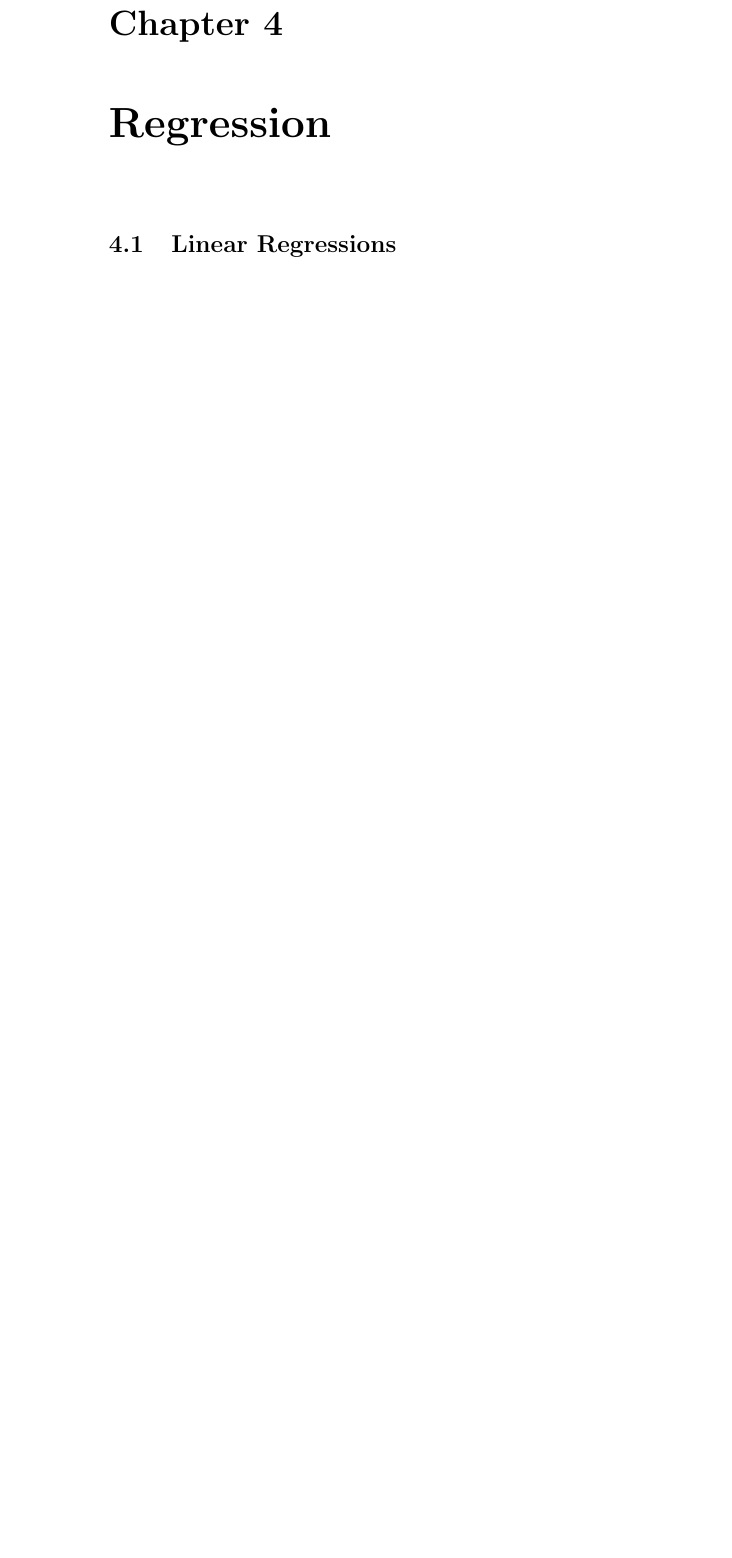
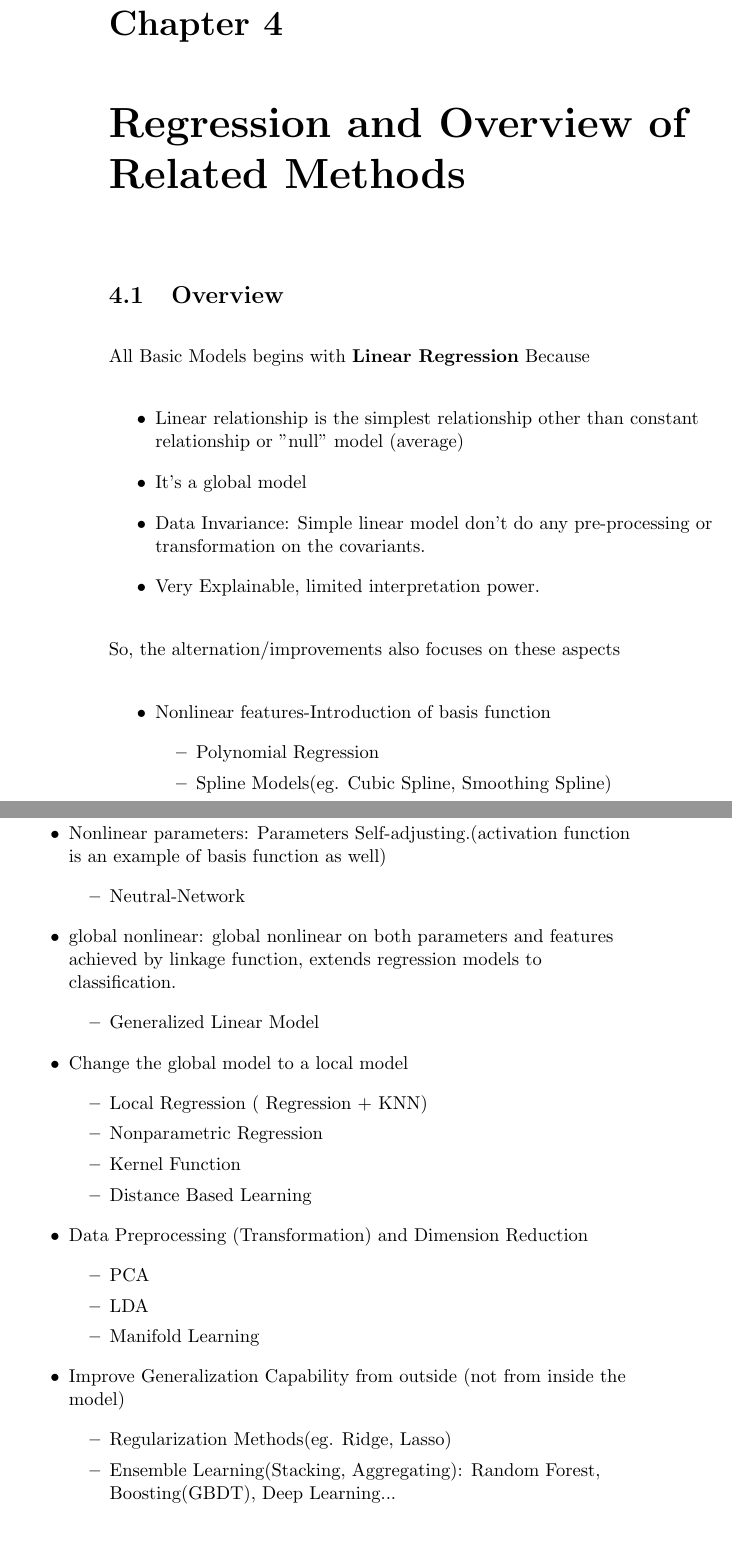
Before and after one commit to XinheLIU/MachineLearning, a LaTeX thesis (Machine Learning Handbook.tex): part of page 20 of 34 before the commit and two parts of pages 20 and 21 of 37 after it, the two joined at a grey line, cut so that both start at the same text, the shorter picture padded with empty space. Compiled offline with pdfLaTeX.

Commit message:
Regression

```diff
--- a/Machine Learning Handbook.tex
+++ b/Machine Learning Handbook.tex
@@ -292,4 +292,50 @@ More Generalized Distributions
 
 \part{Supervised Learning Models}
 
-\chapter{Regression}
+\chapter{Regression and Overview of Related Methods}
+
+\section{Overview}
+
+All Basic Models begins with \textbf{Linear Regression} Because
+
+\begin{itemize}
+    \item Linear relationship is the simplest relationship other than constant relationship or "null" model (average)
+    \item It's a global model
+    \item Data Invariance: Simple linear model don't do any pre-processing or transformation on the covariants.
+    \item Very Explainable, limited interpretation power.
+\end{itemize}
+
+ So, the alternation/improvements also focuses on these aspects
+
+ \begin{itemize}
+ 	\item Nonlinear features-Introduction of basis function
+ 	\begin{itemize}
+    	\item Polynomial Regression
+    	\item Spline Models(eg. Cubic Spline, Smoothing Spline)
+	\end{itemize}
+ 	\item Nonlinear parameters: Parameters Self-adjusting.(activation function is an example of basis function as well)
+ 	 \begin{itemize}
+    	\item Neutral-Network
+	\end{itemize}
+ 	\item global nonlinear: global nonlinear on both parameters and features achieved by linkage function, extends regression models to classification.
+ 	 \begin{itemize}
+    	\item Generalized Linear Model
+	\end{itemize}
+    \item Change the global model to a local model
+   	\begin{itemize}
+    	\item Local Regression ( Regression + KNN)
+    	\item Nonparametric Regression
+    	\item Kernel Function
+    	\item Distance Based Learning
+	\end{itemize}
+	\item Data Preprocessing (Transformation) and Dimension Reduction
+   	\begin{itemize}
+    	\item PCA
+    	\item LDA
+    	\item Manifold Learning
+	\end{itemize}
+	\item Improve Generalization Capability from outside (not from inside the model)
+	\begin{itemize}
+    	\item Regularization Methods(eg. Ridge, Lasso)
+    	\item Ensemble Learning(Stacking, Aggregating): Random Forest, Boosting(GBDT), Deep Learning...
+	\end{itemize}
```
Also changed, not shown: Machine Learning Handbook.pdf, Machine Learning Handbook.tex (22 more changed lines), 4 other files.
